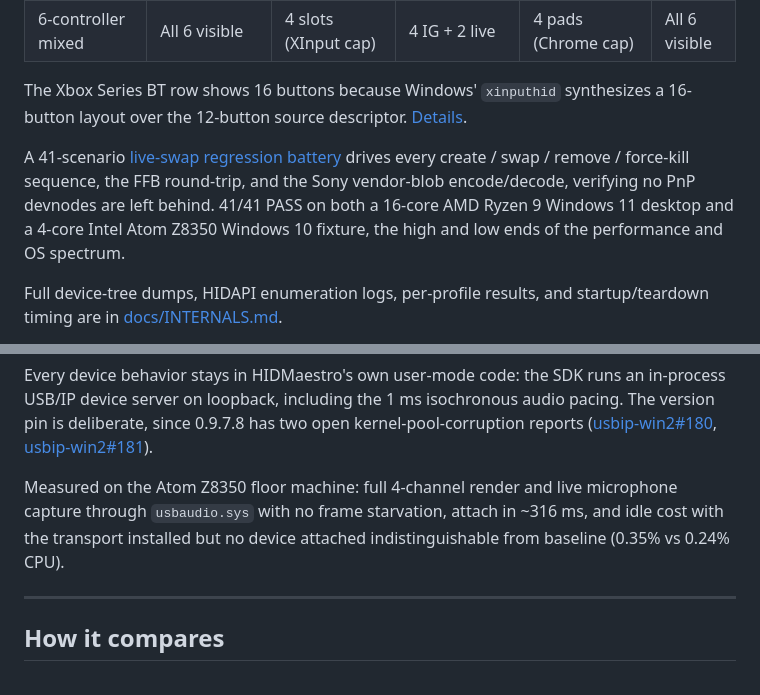
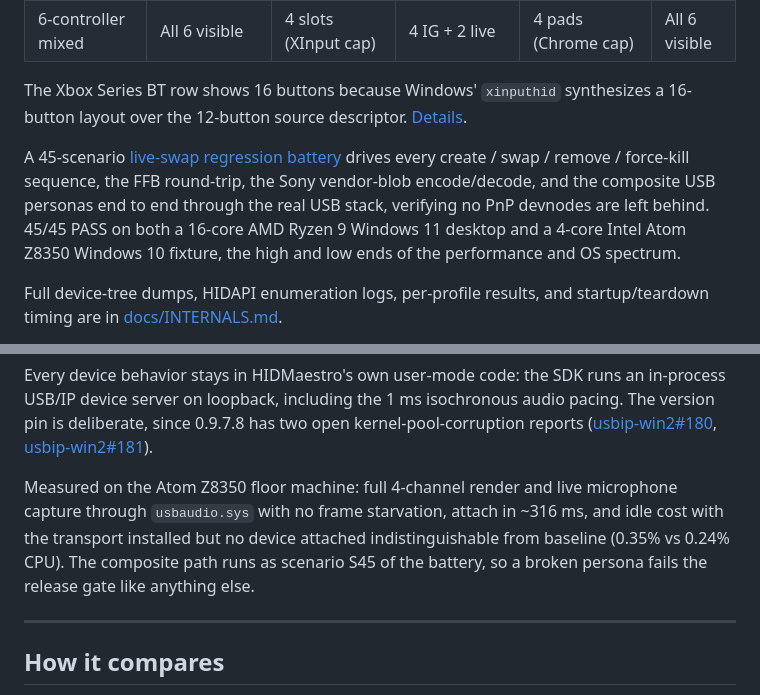
Before and after one commit to hifihedgehog/HIDMaestro, a Markdown page: README.md, 2 parts joined by grey strips. GitHub-like rendering.

Commit message:
README: 45-scenario battery, composite personas in the release gate
The battery line still claimed 41 scenarios. It is 45 now, and the four
new ones cover the composite USB personas end to end, so a broken
persona fails the release gate like anything else.

```diff
--- a/README.md
+++ b/README.md
@@ -139,7 +139,7 @@ Tested on Windows 11 IoT Enterprise LTSC 2024 (build 26200) and Windows 10 IoT E
 
 The Xbox Series BT row shows 16 buttons because Windows' `xinputhid` synthesizes a 16-button layout over the 12-button source descriptor. [Details](docs/INTERNALS.md#validation-results).
 
-A 41-scenario [live-swap regression battery](test/regression/swap_regression.ps1) drives every create / swap / remove / force-kill sequence, the FFB round-trip, and the Sony vendor-blob encode/decode, verifying no PnP devnodes are left behind. 41/41 PASS on both a 16-core AMD Ryzen 9 Windows 11 desktop and a 4-core Intel Atom Z8350 Windows 10 fixture, the high and low ends of the performance and OS spectrum.
+A 45-scenario [live-swap regression battery](test/regression/swap_regression.ps1) drives every create / swap / remove / force-kill sequence, the FFB round-trip, the Sony vendor-blob encode/decode, and the composite USB personas end to end through the real USB stack, verifying no PnP devnodes are left behind. 45/45 PASS on both a 16-core AMD Ryzen 9 Windows 11 desktop and a 4-core Intel Atom Z8350 Windows 10 fixture, the high and low ends of the performance and OS spectrum.
 
 Full device-tree dumps, HIDAPI enumeration logs, per-profile results, and startup/teardown timing are in [docs/INTERNALS.md](docs/INTERNALS.md#validation-results).
 
@@ -223,7 +223,7 @@ That is the whole setup. Composite personas create like any other profile, becau
 
 Every device behavior stays in HIDMaestro's own user-mode code: the SDK runs an in-process USB/IP device server on loopback, including the 1 ms isochronous audio pacing. The version pin is deliberate, since 0.9.7.8 has two open kernel-pool-corruption reports ([usbip-win2#180](https://github.com/vadimgrn/usbip-win2/issues/180), [usbip-win2#181](https://github.com/vadimgrn/usbip-win2/issues/181)).
 
-Measured on the Atom Z8350 floor machine: full 4-channel render and live microphone capture through `usbaudio.sys` with no frame starvation, attach in ~316 ms, and idle cost with the transport installed but no device attached indistinguishable from baseline (0.35% vs 0.24% CPU).
+Measured on the Atom Z8350 floor machine: full 4-channel render and live microphone capture through `usbaudio.sys` with no frame starvation, attach in ~316 ms, and idle cost with the transport installed but no device attached indistinguishable from baseline (0.35% vs 0.24% CPU). The composite path runs as scenario S45 of the battery, so a broken persona fails the release gate like anything else.
 
 ---
 
```
